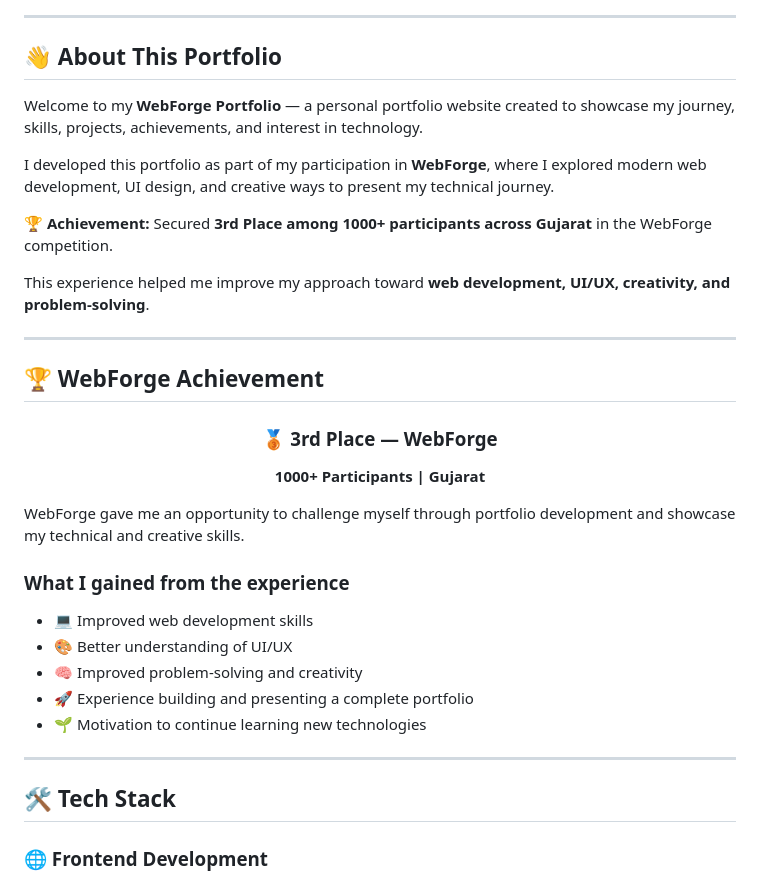
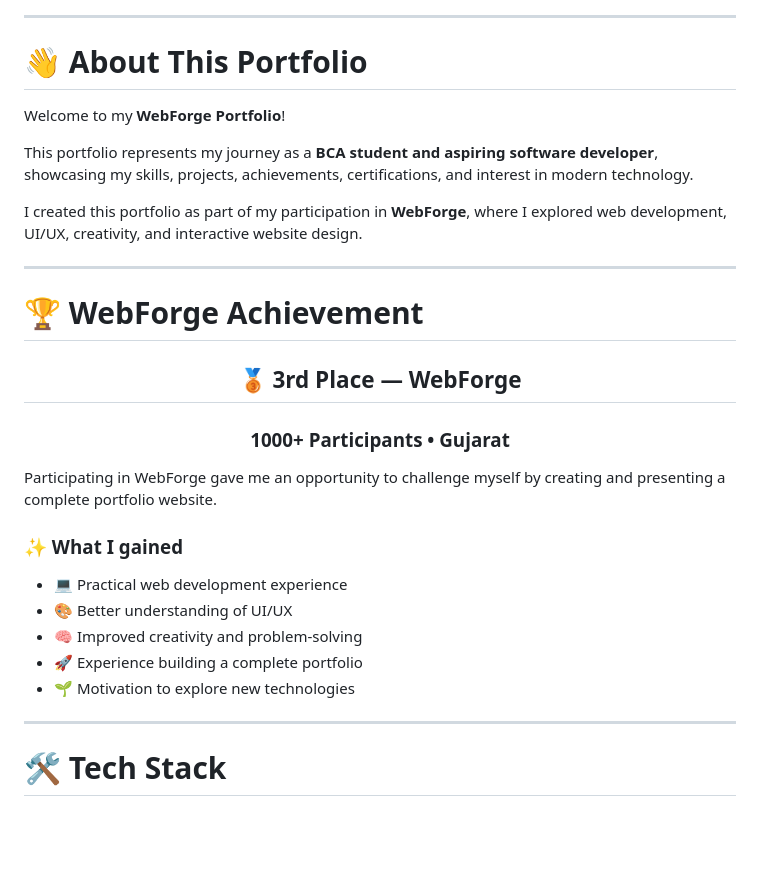
Before and after one commit to darjihoney02-web/Webforge_portfolio, a Markdown page: README.md, the part around one of its changes. Rendered like a GitHub page; blank space fills up the shorter version.

```diff
--- a/README.md
+++ b/README.md
@@ -14,41 +21,39 @@
 
 ---
 
-## 👋 About This Portfolio
+# 👋 About This Portfolio
 
-Welcome to my **WebForge Portfolio** — a personal portfolio website created to showcase my journey, skills, projects, achievements, and interest in technology.
+Welcome to my **WebForge Portfolio**!
 
-I developed this portfolio as part of my participation in **WebForge**, where I explored modern web development, UI design, and creative ways to present my technical journey.
+This portfolio represents my journey as a **BCA student and aspiring software developer**, showcasing my skills, projects, achievements, certifications, and interest in modern technology.
 
-🏆 **Achievement:** Secured **3rd Place among 1000+ participants across Gujarat** in the WebForge competition.
-
-This experience helped me improve my approach toward **web development, UI/UX, creativity, and problem-solving**.
+I created this portfolio as part of my participation in **WebForge**, where I explored web development, UI/UX, creativity, and interactive website design.
 
 ---
 
-## 🏆 WebForge Achievement
+# 🏆 WebForge Achievement
 
 <div align="center">
 
-### 🥉 3rd Place — WebForge
+## 🥉 3rd Place — WebForge
 
-**1000+ Participants | Gujarat**
+### 1000+ Participants • Gujarat
 
 </div>
 
-WebForge gave me an opportunity to challenge myself through portfolio development and showcase my technical and creative skills.
+Participating in WebForge gave me an opportunity to challenge myself by creating and presenting a complete portfolio website.
 
-### What I gained from the experience
+### ✨ What I gained
 
-- 💻 Improved web development skills
+- 💻 Practical web development experience
 - 🎨 Better understanding of UI/UX
-- 🧠 Improved problem-solving and creativity
-- 🚀 Experience building and presenting a complete portfolio
-- 🌱 Motivation to continue learning new technologies
+- 🧠 Improved creativity and problem-solving
+- 🚀 Experience building a complete portfolio
+- 🌱 Motivation to explore new technologies
 
 ---
 
-## 🛠️ Tech Stack
+# 🛠️ Tech Stack
 
-### 🌐 Frontend Development
+<div align="center">
 
```
Also changed, not shown: other parts of README.md (+59 -79 lines).
